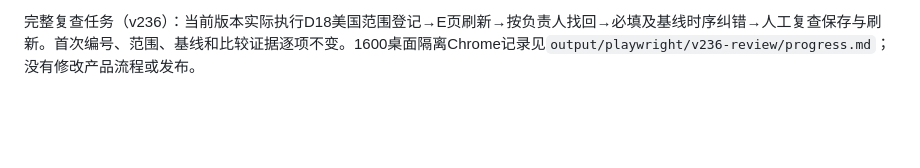
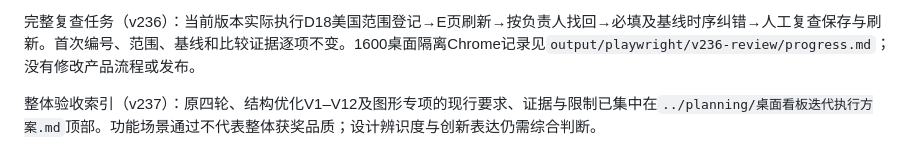
Before and after one commit to sailorxsh/parallens-demo, a Markdown page: README.md, the part around the change. GitHub-like rendering; blank space fills up the shorter version.

Commit message:
Link consolidated requirements and acceptance audit

```diff
--- a/README.md
+++ b/README.md
@@ -288,3 +288,5 @@ D18性能补验（v233，本地）：改前12b124d与当前版本交替各5次
 数据质量概览（v235）：#54摘要与卡片复用诊断页的演示预警/待核验规则，逐项显示丢失率和映射覆盖率阈值；不改指标与生产标准。`verify_quality_overview_flows.js`覆盖三桌面宽度/200%文字、正常/Android预警、真实筛选、缺可靠预期、键盘诊断和返回，完整专题概览回归通过。
 
 完整复查任务（v236）：当前版本实际执行D18美国范围登记→E页刷新→按负责人找回→必填及基线时序纠错→人工复查保存与刷新。首次编号、范围、基线和比较证据逐项不变。1600桌面隔离Chrome记录见`output/playwright/v236-review/progress.md`；没有修改产品流程或发布。
+
+整体验收索引（v237）：原四轮、结构优化V1–V12及图形专项的现行要求、证据与限制已集中在`../planning/桌面看板迭代执行方案.md`顶部。功能场景通过不代表整体获奖品质；设计辨识度与创新表达仍需综合判断。
```
